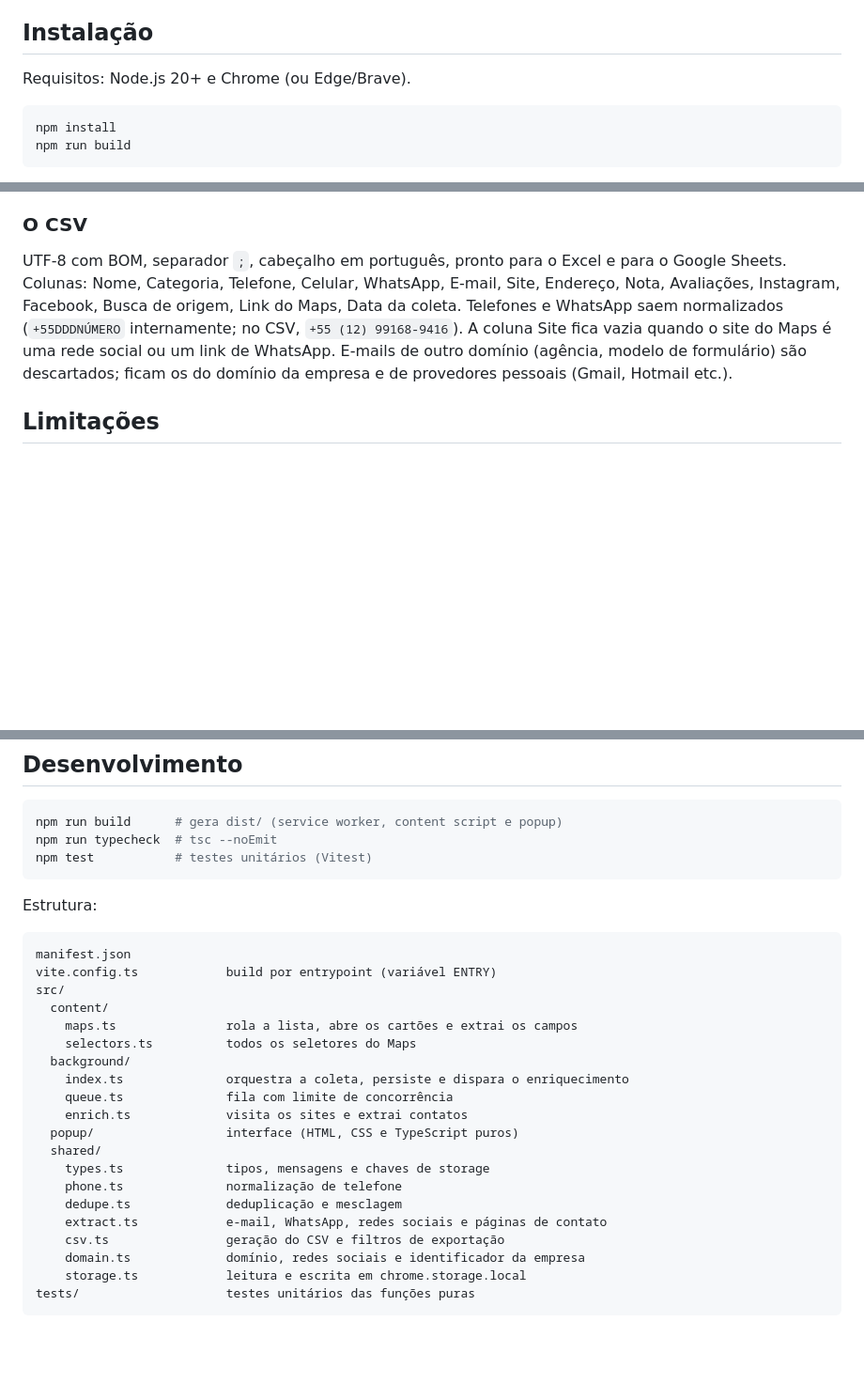
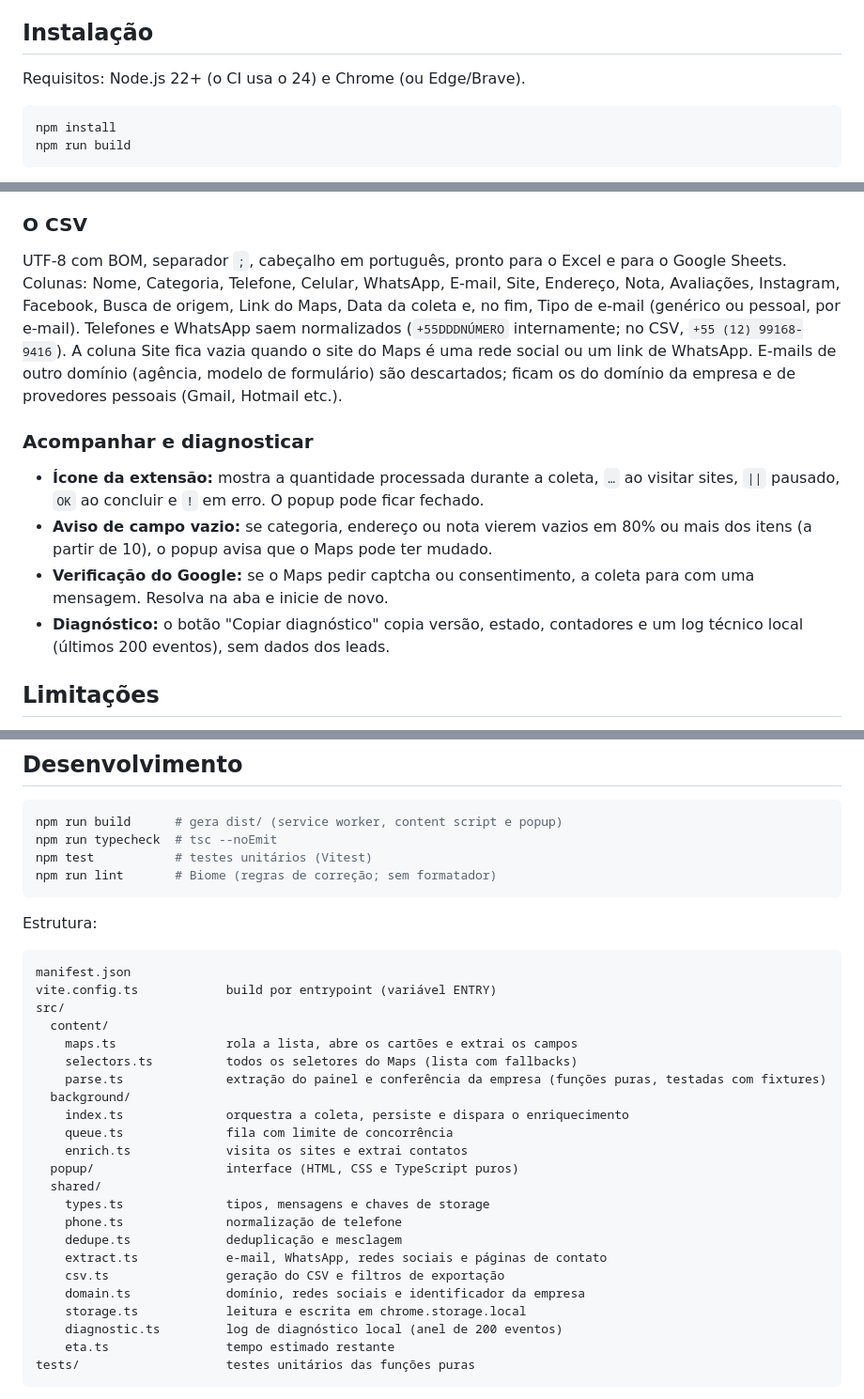
Before and after one commit to zerobertoo/leadmapper, a Markdown page: README.md, 3 parts joined by grey strips. Shown at 94% size. Drawn GitHub-style; blank space fills up the shorter version.

Commit message:
docs: registra o status da Onda 2 e atualiza README e PRD

````diff
--- a/README.md
+++ b/README.md
@@ -19,7 +19,7 @@ Extensão de Chrome (Manifest V3) que transforma uma busca no Google Maps em uma
 
 ## Instalação
 
-Requisitos: Node.js 20+ e Chrome (ou Edge/Brave).
+Requisitos: Node.js 22+ (o CI usa o 24) e Chrome (ou Edge/Brave).
 
 ```bash
 npm install
@@ -59,7 +60,14 @@ Se a aba ou o navegador fechou no meio, os leads já salvos continuam na lista.
 
 ### O CSV
 
-UTF-8 com BOM, separador `;`, cabeçalho em português, pronto para o Excel e para o Google Sheets. Colunas: Nome, Categoria, Telefone, Celular, WhatsApp, E-mail, Site, Endereço, Nota, Avaliações, Instagram, Facebook, Busca de origem, Link do Maps, Data da coleta. Telefones e WhatsApp saem normalizados (`+55DDDNÚMERO` internamente; no CSV, `+55 (12) 99168-9416`). A coluna Site fica vazia quando o site do Maps é uma rede social ou um link de WhatsApp. E-mails de outro domínio (agência, modelo de formulário) são descartados; ficam os do domínio da empresa e de provedores pessoais (Gmail, Hotmail etc.).
+UTF-8 com BOM, separador `;`, cabeçalho em português, pronto para o Excel e para o Google Sheets. Colunas: Nome, Categoria, Telefone, Celular, WhatsApp, E-mail, Site, Endereço, Nota, Avaliações, Instagram, Facebook, Busca de origem, Link do Maps, Data da coleta e, no fim, Tipo de e-mail (genérico ou pessoal, por e-mail). Telefones e WhatsApp saem normalizados (`+55DDDNÚMERO` internamente; no CSV, `+55 (12) 99168-9416`). A coluna Site fica vazia quando o site do Maps é uma rede social ou um link de WhatsApp. E-mails de outro domínio (agência, modelo de formulário) são descartados; ficam os do domínio da empresa e de provedores pessoais (Gmail, Hotmail etc.).
+
+### Acompanhar e diagnosticar
+
+- **Ícone da extensão:** mostra a quantidade processada durante a coleta, `…` ao visitar sites, `||` pausado, `OK` ao concluir e `!` em erro. O popup pode ficar fechado.
+- **Aviso de campo vazio:** se categoria, endereço ou nota vierem vazios em 80% ou mais dos itens (a partir de 10), o popup avisa que o Maps pode ter mudado.
+- **Verificação do Google:** se o Maps pedir captcha ou consentimento, a coleta para com uma mensagem. Resolva na aba e inicie de novo.
+- **Diagnóstico:** o botão "Copiar diagnóstico" copia versão, estado, contadores e um log técnico local (últimos 200 eventos), sem dados dos leads.
 
 ## Limitações
 
@@ -93,6 +101,7 @@ Todos os dados ficam no navegador. Não há telemetria nem envio a servidores pr
 npm run build      # gera dist/ (service worker, content script e popup)
 npm run typecheck  # tsc --noEmit
 npm test           # testes unitários (Vitest)
+npm run lint       # Biome (regras de correção; sem formatador)
 ```
 
 Estrutura:
@@ -103,7 +112,8 @@ vite.config.ts            build por entrypoint (variável ENTRY)
 src/
   content/
     maps.ts               rola a lista, abre os cartões e extrai os campos
-    selectors.ts          todos os seletores do Maps
+    selectors.ts          todos os seletores do Maps (lista com fallbacks)
+    parse.ts              extração do painel e conferência da empresa (funções puras, testadas com fixtures)
   background/
     index.ts              orquestra a coleta, persiste e dispara o enriquecimento
     queue.ts              fila com limite de concorrência
@@ -117,6 +127,8 @@ src/
     csv.ts                geração do CSV e filtros de exportação
     domain.ts             domínio, redes sociais e identificador da empresa
     storage.ts            leitura e escrita em chrome.storage.local
+    diagnostic.ts         log de diagnóstico local (anel de 200 eventos)
+    eta.ts                tempo estimado restante
 tests/                    testes unitários das funções puras
 ```
 
````
Also changed, not shown: other parts of README.md (+1 -0 lines), docs/melhorias.md (+15 -0 lines), docs/prd-extensao-leads.md (+1 -1 lines).
